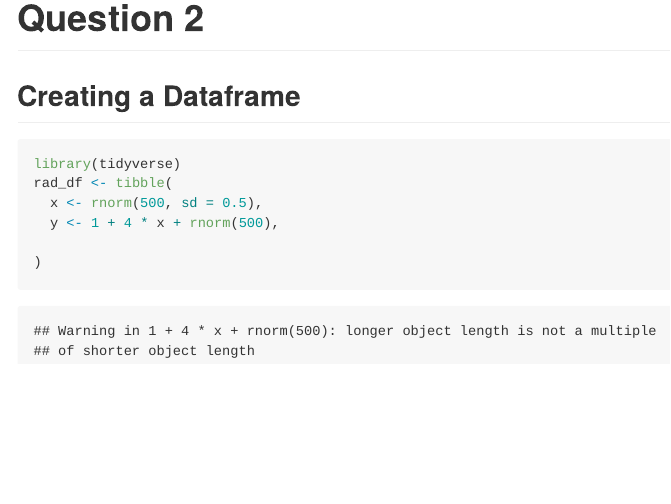
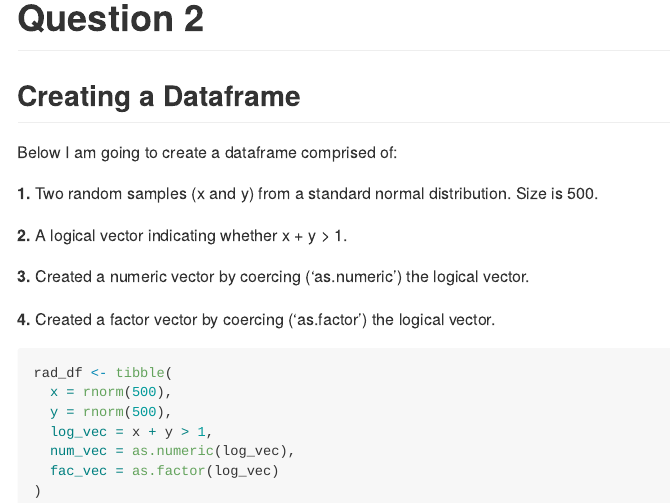
Before and after one commit to mugenzi93/HW1_DataScience, an R Markdown document (HwQ1-2.Rmd): the page in a window 1100 px wide, from 2880 px down. The pictures show the output file HwQ1-2.md that the author committed with the source, drawn offline in the style of GitHub.

Commit message:
formatted the second question and separated my code chunks for loading tidyverse and one for creating the dataframe.

````diff
--- a/HwQ1-2.Rmd
+++ b/HwQ1-2.Rmd
@@ -89,12 +89,22 @@ d * y # where d is the converted logical factor and y the random sample.
 
 ## Creating a Dataframe
 
+Below I am going to create a dataframe comprised of:
 
-```{r}
-library(tidyverse)
+**1.** Two random samples (x and y) from a standard normal distribution. Size is 500.
+
+**2.** A logical vector indicating whether x + y > 1.
+
+**3.** Created a numeric vector by coercing ('as.numeric') the logical vector.
+
+**4.** Created a factor vector by coercing ('as.factor') the logical vector.
+
+```{r creating rad_df, include=TRUE}
 rad_df <- tibble(
-  x <- rnorm(500, sd = 0.5),
-  y <- 1 + 4 * x + rnorm(500),
-
+  x = rnorm(500),
+  y = rnorm(500),
+  log_vec = x + y > 1,
+  num_vec = as.numeric(log_vec),
+  fac_vec = as.factor(log_vec)
 )
 ```
````
Also changed, not shown: HwQ1-2.md, HwQ1-2.Rmd (2 more changed lines).
